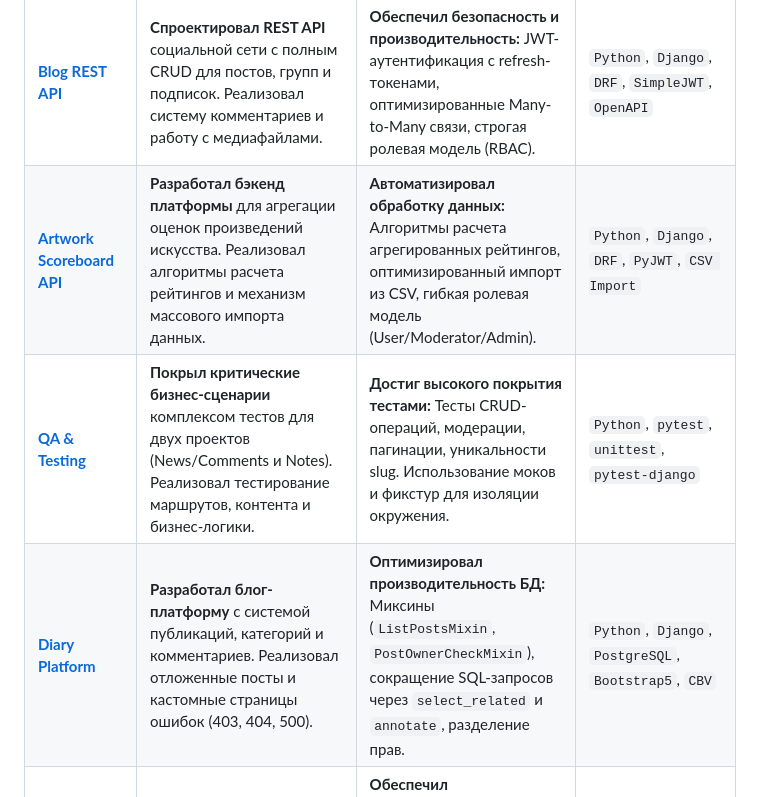
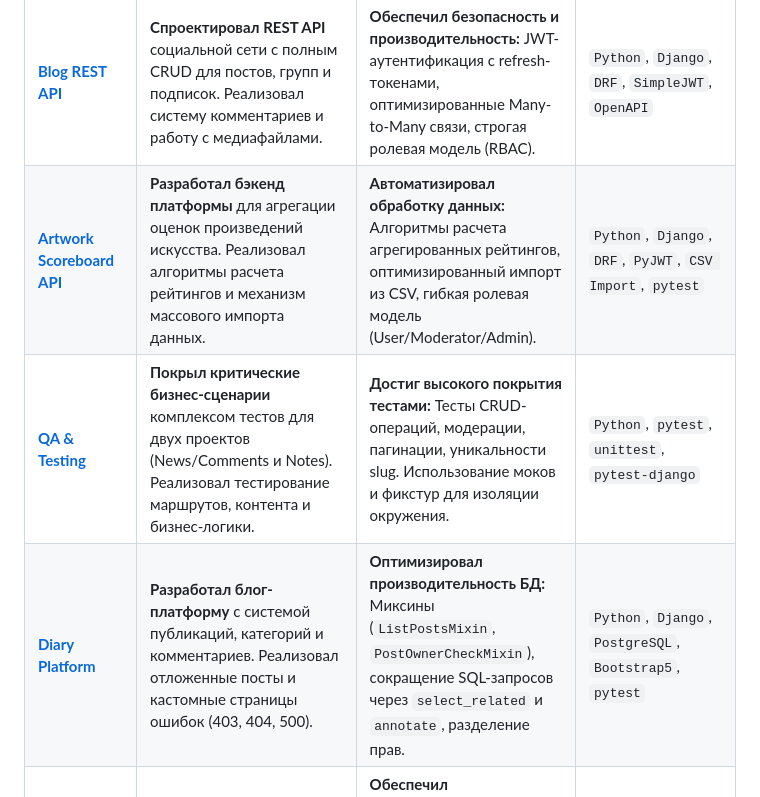
Before and after one commit to ChillLich/ChillLich, a Markdown page: template.md, the part around the change. GitHub-like rendering.

Commit message:
upd: description

```diff
--- a/template.md
+++ b/template.md
@@ -14,9 +14,9 @@
 | Проект | Описание (Что сделали) | Ключевое достижение / Результат | Стек технологий |
 | :--- | :--- | :--- | :--- |
 | **[Blog REST API](https://github.com/ChillLich/blog_api)** | **Спроектировал REST API** социальной сети с полным CRUD для постов, групп и подписок. Реализовал систему комментариев и работу с медиафайлами. | **Обеспечил безопасность и производительность:** JWT-аутентификация с refresh-токенами, оптимизированные Many-to-Many связи, строгая ролевая модель (RBAC). | `Python`, `Django`, `DRF`, `SimpleJWT`, `OpenAPI` |
-| **[Artwork Scoreboard API](https://github.com/ChillLich/api_artwork_scoreboard)** | **Разработал бэкенд платформы** для агрегации оценок произведений искусства. Реализовал алгоритмы расчета рейтингов и механизм массового импорта данных. | **Автоматизировал обработку данных:** Алгоритмы расчета агрегированных рейтингов, оптимизированный импорт из CSV, гибкая ролевая модель (User/Moderator/Admin). | `Python`, `Django`, `DRF`, `PyJWT`, `CSV Import` |
+| **[Artwork Scoreboard API](https://github.com/ChillLich/api_artwork_scoreboard)** | **Разработал бэкенд платформы** для агрегации оценок произведений искусства. Реализовал алгоритмы расчета рейтингов и механизм массового импорта данных. | **Автоматизировал обработку данных:** Алгоритмы расчета агрегированных рейтингов, оптимизированный импорт из CSV, гибкая ролевая модель (User/Moderator/Admin). | `Python`, `Django`, `DRF`, `PyJWT`, `CSV Import`, `pytest` |
 | **[QA & Testing](https://github.com/ChillLich/Django-testing)** | **Покрыл критические бизнес-сценарии** комплексом тестов для двух проектов (News/Comments и Notes). Реализовал тестирование маршрутов, контента и бизнес-логики. | **Достиг высокого покрытия тестами:** Тесты CRUD-операций, модерации, пагинации, уникальности slug. Использование моков и фикстур для изоляции окружения. | `Python`, `pytest`, `unittest`, `pytest-django` |
-| **[Diary Platform](https://github.com/ChillLich/diary)** | **Разработал блог-платформу** с системой публикаций, категорий и комментариев. Реализовал отложенные посты и кастомные страницы ошибок (403, 404, 500). | **Оптимизировал производительность БД:** Миксины (`ListPostsMixin`, `PostOwnerCheckMixin`), сокращение SQL-запросов через `select_related` и `annotate`, разделение прав. | `Python`, `Django`, `PostgreSQL`, `Bootstrap5`, `CBV` |
+| **[Diary Platform](https://github.com/ChillLich/diary)** | **Разработал блог-платформу** с системой публикаций, категорий и комментариев. Реализовал отложенные посты и кастомные страницы ошибок (403, 404, 500). | **Оптимизировал производительность БД:** Миксины (`ListPostsMixin`, `PostOwnerCheckMixin`), сокращение SQL-запросов через `select_related` и `annotate`, разделение прав. | `Python`, `Django`, `PostgreSQL`, `Bootstrap5`, `pytest` |
 | **[Meteo&Tails Bot](https://github.com/ChillLich/Meteo-Tails-Bot)** | **Реализовал Telegram-бота** с персонализированными уведомлениями о погоде. Настроил интеграцию с внешними API и учет часовых поясов пользователей. | **Обеспечил персонализацию UX:** Интеграция с OpenWeatherMap API, автоматический учет геолокации через GeoNames, гибкое логирование, конфигурация через `.env`. | `Python`, `Telegram API`, `OpenWeatherMap`, `GeoNames`, `APScheduler` |
 | **[Pomodoro Timer](https://github.com/ChillLich/pomodoro-timer)** <br> <br>**[GitHub Pages](https://chilllich.github.io/pomodoro-timer/)** | **Создал десктопное приложение** для тайм-менеджмента с автоматической настройкой окружения. Реализовал глубокую интеграцию с ОС через управление медиаплеером. | **Достиг глубокой интеграции с ОС:** Отправка media-key событий (Play/Pause) через `keyboard`, режим «всегда сверху», автосохранение настроек в JSON, пресеты таймера. | `Python`, `Tkinter`, `pygame`, `keyboard`, `JSON` |
 | **[Kittygram CI/CD](https://github.com/ChillLich/kittygram_cicd)** | **Выстроил production-ready CI/CD** для full-stack приложения. Автоматизировал полный цикл: линтинг → тесты → сборка образов → SSH-деплой на VPS. | **Автоматизировал деплой на 100%:** Пайплайн GitHub Actions с уведомлениями в Telegram, контейнеризация 4 сервисов, персистентное хранение данных, zero-downtime обновления. | `Docker`, `Docker Compose`, `GitHub Actions`, `Nginx`, `CI/CD`, `Django`, `PostgreSQL` |
```
